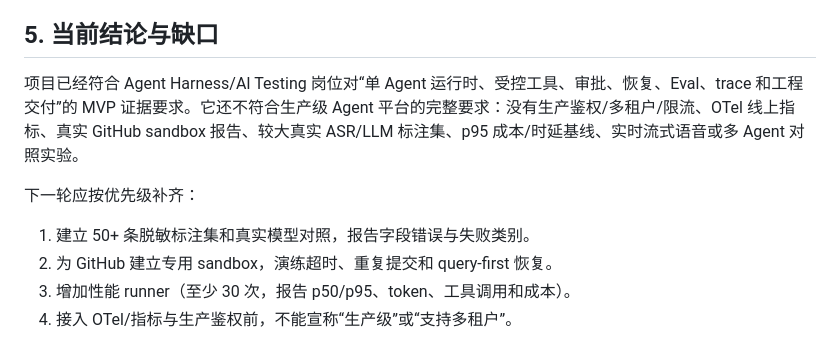
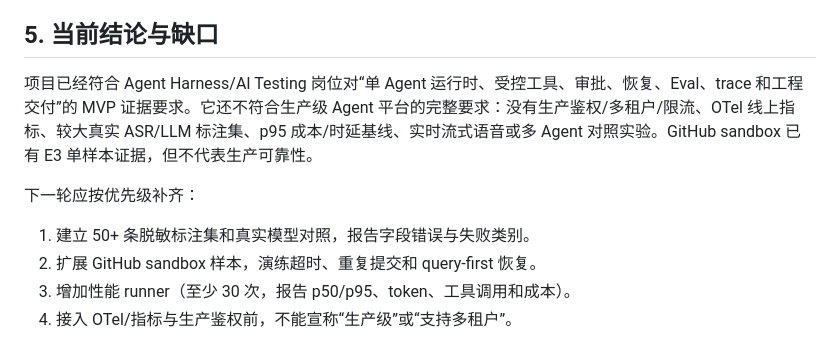
Before and after one commit to ZhaoXingPeng/DevBrief-Agent, a Markdown page: docs/evals/agent-test-matrix.md, the part around the change. Rendered like a GitHub page.

Commit message:
📝 docs(eval): 修正 sandbox 结论
背景：评测结论仍保留 GitHub sandbox 未执行的旧表述。

变更：引用 Issue #57 的 E3 证据，并将后续工作改为扩展 sandbox 样本。

验证：124 passed；Markdown links 与 Eval check 通过。

Refs #57

```diff
--- a/docs/evals/agent-test-matrix.md
+++ b/docs/evals/agent-test-matrix.md
@@ -89,11 +89,11 @@
 
 ## 5. 当前结论与缺口
 
-项目已经符合 Agent Harness/AI Testing 岗位对“单 Agent 运行时、受控工具、审批、恢复、Eval、trace 和工程交付”的 MVP 证据要求。它还不符合生产级 Agent 平台的完整要求：没有生产鉴权/多租户/限流、OTel 线上指标、真实 GitHub sandbox 报告、较大真实 ASR/LLM 标注集、p95 成本/时延基线、实时流式语音或多 Agent 对照实验。
+项目已经符合 Agent Harness/AI Testing 岗位对“单 Agent 运行时、受控工具、审批、恢复、Eval、trace 和工程交付”的 MVP 证据要求。它还不符合生产级 Agent 平台的完整要求：没有生产鉴权/多租户/限流、OTel 线上指标、较大真实 ASR/LLM 标注集、p95 成本/时延基线、实时流式语音或多 Agent 对照实验。GitHub sandbox 已有 E3 单样本证据，但不代表生产可靠性。
 
 下一轮应按优先级补齐：
 
 1. 建立 50+ 条脱敏标注集和真实模型对照，报告字段错误与失败类别。
-2. 为 GitHub 建立专用 sandbox，演练超时、重复提交和 query-first 恢复。
+2. 扩展 GitHub sandbox 样本，演练超时、重复提交和 query-first 恢复。
 3. 增加性能 runner（至少 30 次，报告 p50/p95、token、工具调用和成本）。
 4. 接入 OTel/指标与生产鉴权前，不能宣称“生产级”或“支持多租户”。
```
